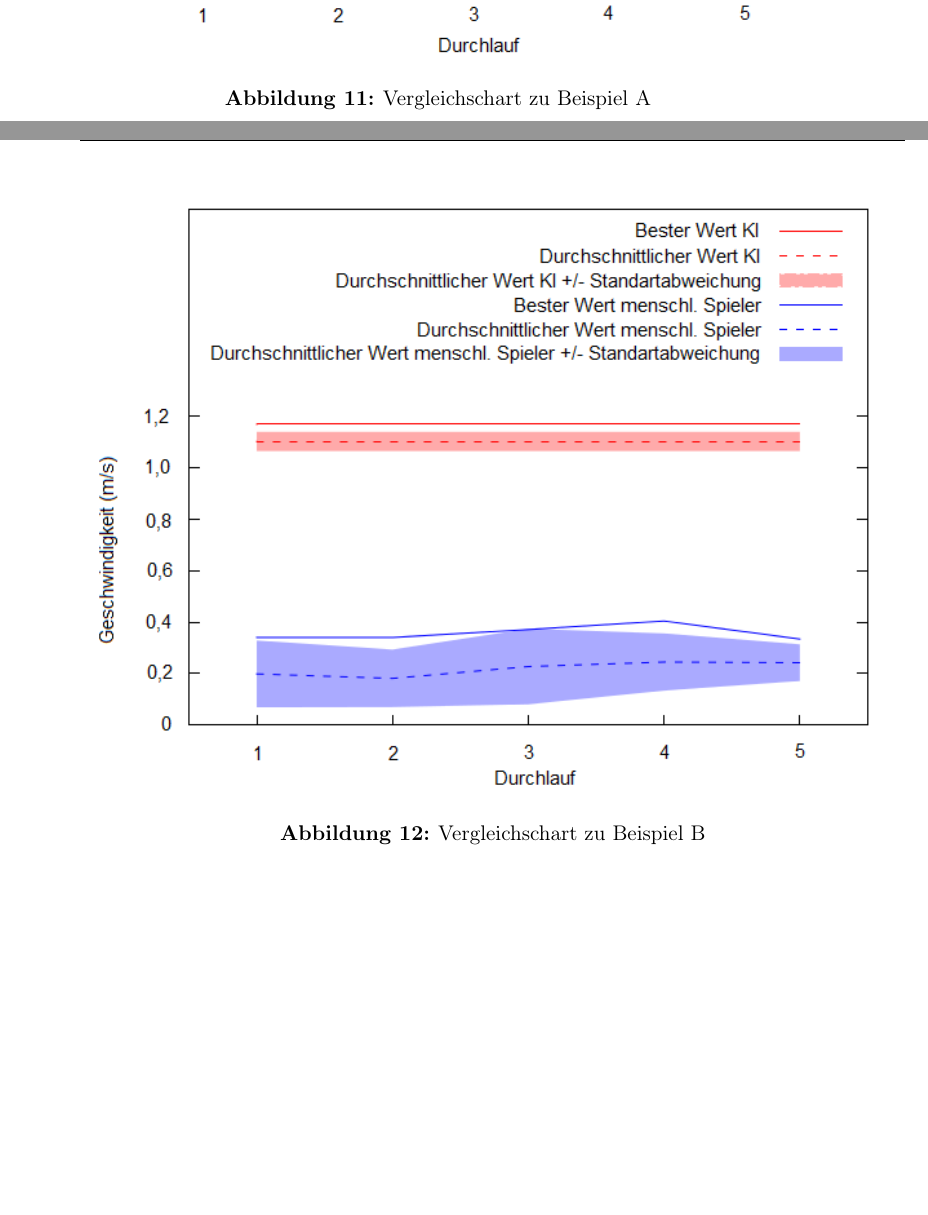
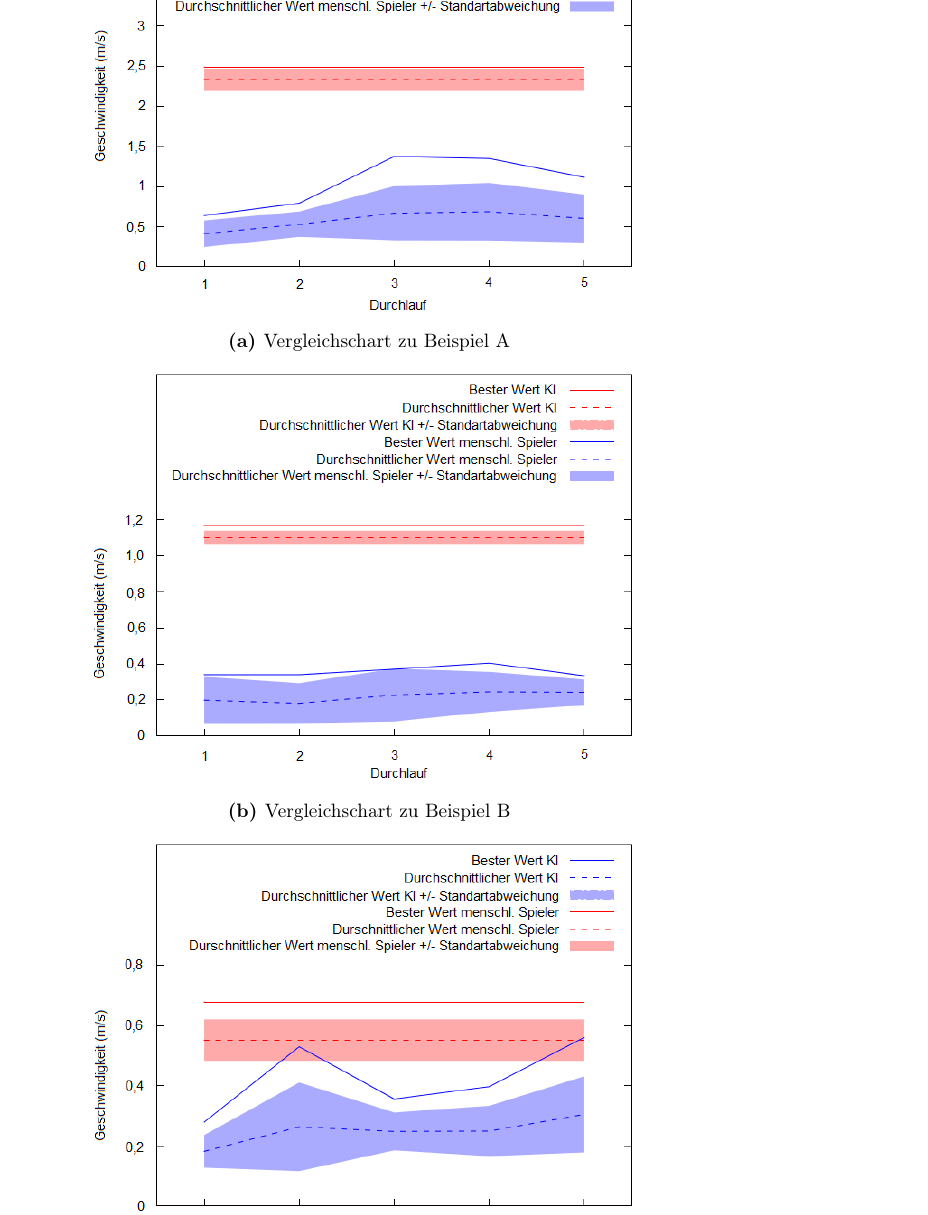
Before and after one commit to marian42/darwinsavatars, a LaTeX document (Ausarbeitung/ausarbeitung.tex): two parts of pages 14 and 15 of 17 before the commit and part of page 15 of 17 after it, the two joined at a grey line, cut so that both start at the same text, the shorter picture padded with empty space. Compiled offline with pdfLaTeX; the source files are stored in an older character set and shown here as Unicode.

Commit message:
Vergleichscharts verkleinert, Formattierung angepasst

```diff
--- a/Ausarbeitung/ausarbeitung.tex
+++ b/Ausarbeitung/ausarbeitung.tex
@@ -686,19 +686,18 @@ Erstmals schafft ein menschlicher Spieler mit der dritten Kreatur die KI zu schl
 
 Die folgenden Diagramme fassen die Testergebnisse der einzelnen Kreaturen zusammen. Die Ergebnisse stammen aus 5 Durchläufen. Bei allen drei Beispielen verfolgte die KI über alle Durchläufe die gleiche Strategie. Das erklärt die konstanten Kurven im Diagramm. Die Kurven der menschlichen Spieler steigen tendenziell mit den späteren Durchläufen. Es zeigt sich eine Lernkurve. Wie schon bei den anderen Diagrammen erkennbar, erreichen die menschlichen Spieler im Normalfall nicht die Geschwindigkeit der KI. Eine Ausnahme bei der Kreatur C ist sichtbar in den Durchläufen 2 und 5.
 
-
-
 \begin{figure}[H]
+	\begin{subfigure}[b]{0.7\textwidth}
 		\centering
 		\includegraphics[width=\textwidth]{img/Comparison_A.png}
 		\caption{Vergleichschart zu Beispiel A}
 		\label{fig:comp1}
-\end{figure}
+	\end{subfigure}
 
-\begin{figure}[H]
+	\begin{subfigure}[b]{0.7\textwidth}
 		\centering
 		\includegraphics[width=\textwidth]{img/Comparison_B.png}
 		\caption{Vergleichschart zu Beispiel B}
 		\label{fig:comp2}
-\end{figure}
+	\end{subfigure}
 
@@ -707,6 +706,7 @@ Die folgenden Diagramme fassen die Testergebnisse der einzelnen Kreaturen zusamm
 		\includegraphics[width=\textwidth]{img/Comparison_C.png}
 		\caption{Vergleichschart zu Beispiel C}
 		\label{fig:comp3}
+	\end{subfigure}
 \end{figure}
 
 \section{Weiterführende Betrachtungen}
```
Also changed, not shown: Ausarbeitung/ausarbeitung.tex (2 more changed lines), 1 other file. Lines whose indentation alone changed are shown as unchanged.
